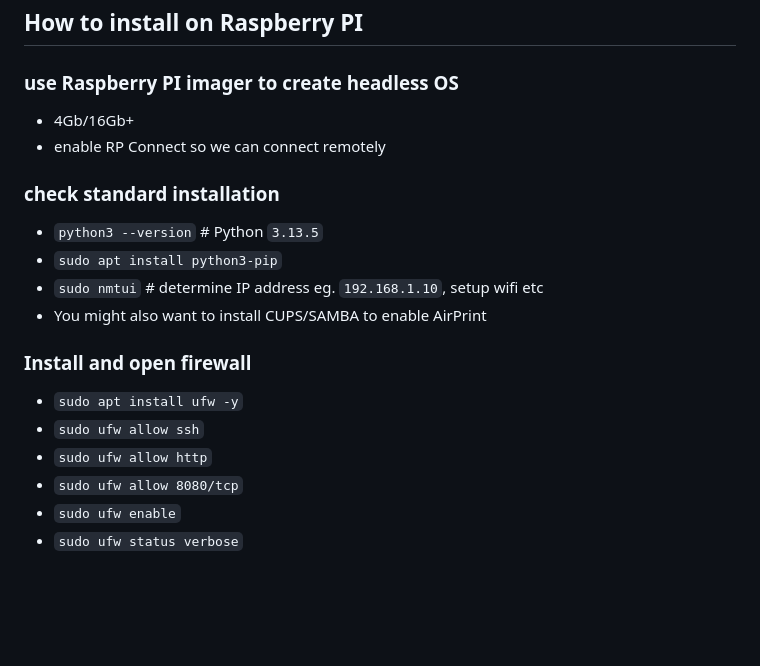
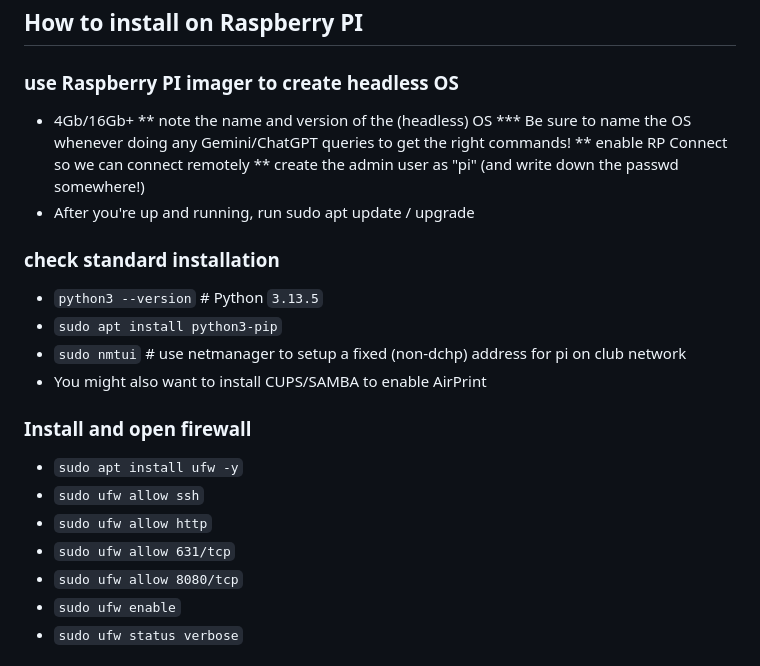
Before and after one commit to rkrause22/nmea-monitor, a Markdown page: README.md, the part around one of its changes. GitHub-like rendering; blank space fills up the shorter version.

```diff
--- a/README.md
+++ b/README.md
@@ -82,18 +82,23 @@ Authorization notes:
 
 ### use Raspberry PI imager to create headless OS
 * 4Gb/16Gb+
-* enable RP Connect so we can connect remotely
+** note the name and version of the (headless) OS
+*** Be sure to name the OS whenever doing any Gemini/ChatGPT queries to get the right commands!
+** enable RP Connect so we can connect remotely
+** create the admin user as "pi" (and write down the passwd somewhere!)
+* After you're up and running, run sudo apt update / upgrade
 
 ### check standard installation
 * `python3 --version` # Python `3.13.5`
 * `sudo apt install python3-pip`
-* `sudo nmtui` # determine IP address eg. `192.168.1.10`, setup wifi etc
+* `sudo nmtui` # use netmanager to setup a fixed (non-dchp) address for pi on club network
 * You might also want to install CUPS/SAMBA to enable AirPrint
 
 ### Install and open firewall
 * `sudo apt install ufw -y`
 * `sudo ufw allow ssh`
 * `sudo ufw allow http`
+* `sudo ufw allow 631/tcp`
 * `sudo ufw allow 8080/tcp`
 * `sudo ufw enable`
 * `sudo ufw status verbose`
```
Also changed, not shown: other parts of README.md (+69 -12 lines).
